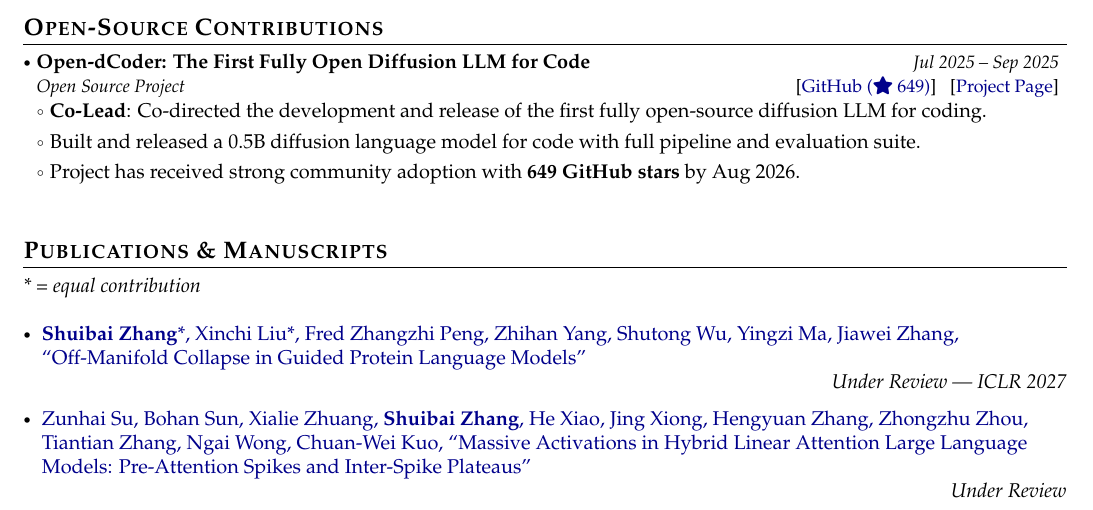
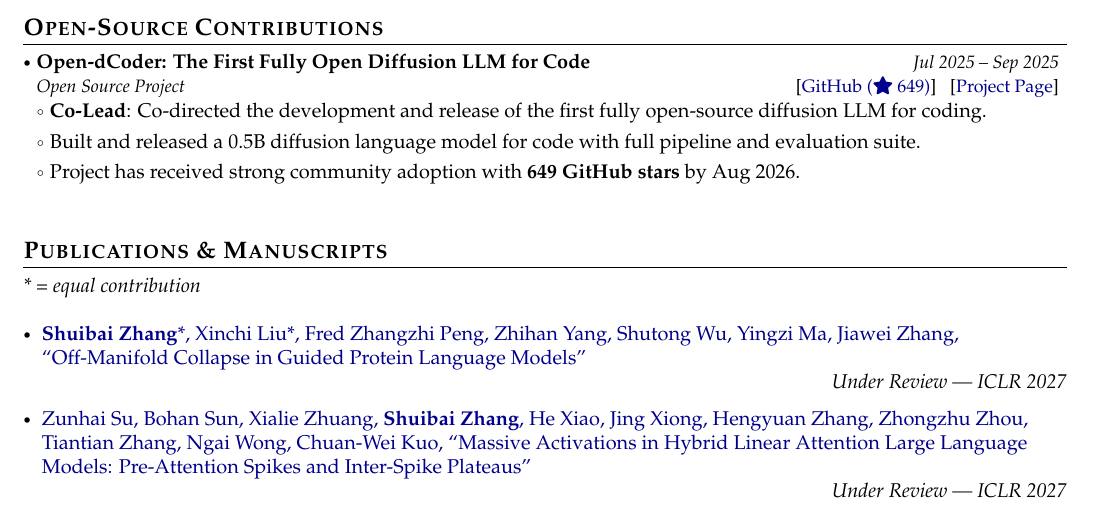
Before and after one commit to zhangshuibai/Shuiabi-s-Resume, a LaTeX document (main.tex): part of page 1 of 3, cut so that both start at the same text. Compiled offline with pdfLaTeX.

Commit message:
Mark the massive-activations manuscript as under review at ICLR 2027
Co-Authored-By: Claude Opus 5 (1M context) <noreply@anthropic.com>
Claude-Session: https://claude.ai/code/session_01CdfQen7a66S4qTmXc5T4PQ

```diff
--- a/main.tex
+++ b/main.tex
@@ -318,7 +318,7 @@ As an impact-driven researcher, I aim to build scalable methods that are effecti
 \item \href{https://arxiv.org/abs/2608.12149}{
 Zunhai Su, Bohan Sun, Xialie Zhuang, \textbf{Shuibai Zhang}, He Xiao, Jing Xiong, Hengyuan Zhang, Zhongzhu Zhou, Tiantian Zhang, Ngai Wong, Chuan-Wei Kuo,
 ``Massive Activations in Hybrid Linear Attention Large Language Models: Pre-Attention Spikes and Inter-Spike Plateaus''} \\
-\hfill \textit{Under Review}
+\hfill \textit{Under Review --- ICLR 2027}
 
 \item \href{https://arxiv.org/abs/2604.11978}{
 Xinyu Jessica Wang, Haoyue Bai, Yiyou Sun, Haorui Wang, \textbf{Shuibai Zhang}, Wenjie Hu, Mya Schroder, Bilge Mutlu, Dawn Song, Robert D. Nowak,
```
